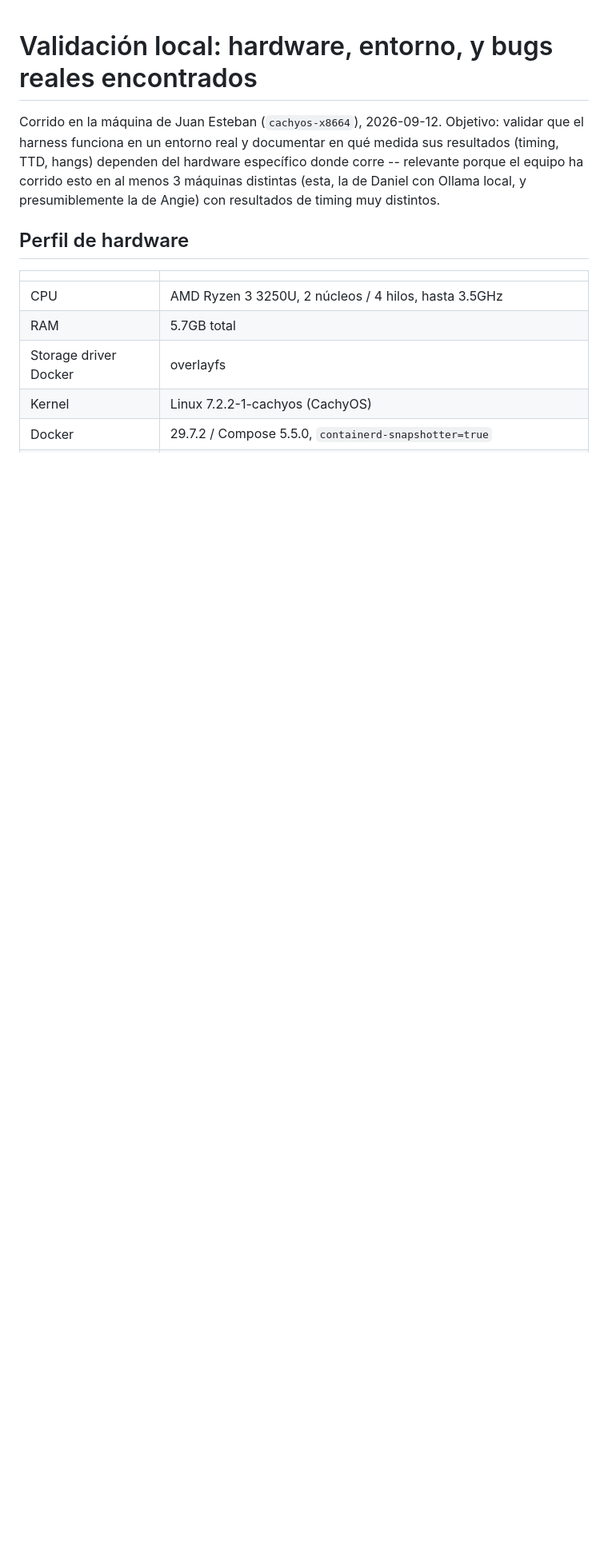
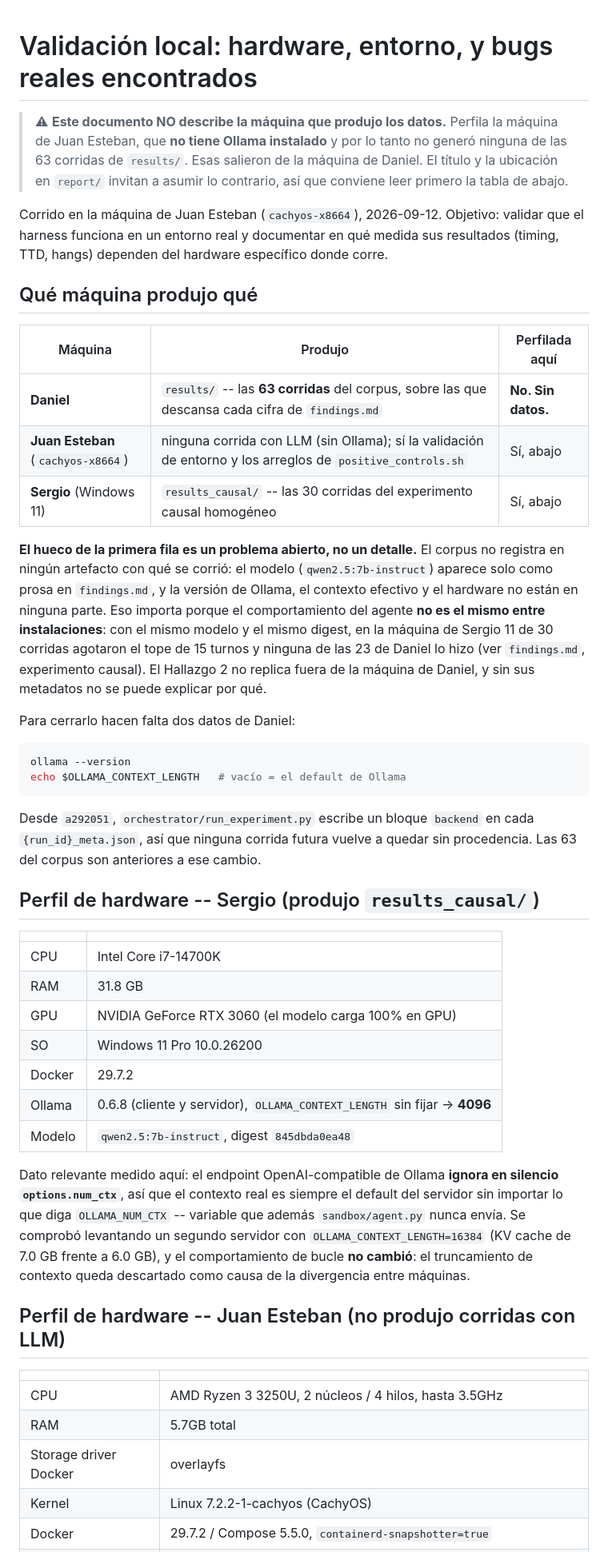
Before and after one commit to CanaryForge/Sentinel, a Markdown page: report/hardware_validation.md, the part around one of its changes. Shown at 80% size. GitHub-like rendering; blank space fills up the shorter version.

Commit message:
Record which machine produced which data, and scope the Linux-only hang claim
hardware_validation.md is the only hardware profile in the repo and it sits
in report/, but it describes Juan Esteban's machine -- which has no Ollama
installed and therefore produced none of the 63 runs in results/. Those came
from Daniel's machine. The document admitted this in passing, in a subordinate
clause, while its title and location invite the opposite reading.

Adds a table of which machine produced which data, and a profile for the
machine that produced results_causal/ (Sergio's: i7-14700K, 31.8 GB, RTX
3060, Ollama 0.6.8 with the context length unset, so 4096). The row for
Daniel's machine is deliberately left empty and marked as an open problem:
the corpus records nothing about how it was produced -- the model appears
only as prose in findings.md, and the Ollama version, effective context and
hardware appear nowhere. That gap is why Finding 2's failure to replicate
cannot currently be explained, and closing it needs two commands run on
Daniel's machine, which the section lists.

Section 3 concluded that the `docker compose run` hang was "the assistant's
execution environment, not the project". That holds for the symptom it
describes -- an indefinite hang on Linux, stalled between attach and start --
but it does not generalise. On Windows the same command fails differently and
the cause is in the project: MSYS rewrites POSIX-looking arguments before
docker.exe sees them, so /app/heartbeat.py arrives as a Windows path, the
container exits 2 immediately, and --rm removes the evidence. As written the
section told the next person not to investigate.

Co-Authored-By: Claude Opus 5 <noreply@anthropic.com>

````diff
--- a/report/hardware_validation.md
+++ b/report/hardware_validation.md
@@ -1,13 +1,67 @@
 # Validación local: hardware, entorno, y bugs reales encontrados
+
+> ⚠ **Este documento NO describe la máquina que produjo los datos.**
+> Perfila la máquina de Juan Esteban, que **no tiene Ollama instalado** y por
+> lo tanto no generó ninguna de las 63 corridas de `results/`. Esas salieron
+> de la máquina de Daniel. El título y la ubicación en `report/` invitan a
+> asumir lo contrario, así que conviene leer primero la tabla de abajo.
 
 Corrido en la máquina de Juan Esteban (`cachyos-x8664`), 2026-09-12. Objetivo:
 validar que el harness funciona en un entorno real y documentar en qué
 medida sus resultados (timing, TTD, hangs) dependen del hardware específico
-donde corre -- relevante porque el equipo ha corrido esto en al menos 3
-máquinas distintas (esta, la de Daniel con Ollama local, y presumiblemente
-la de Angie) con resultados de timing muy distintos.
+donde corre.
 
-## Perfil de hardware
+## Qué máquina produjo qué
+
+| Máquina | Produjo | Perfilada aquí |
+|---|---|---|
+| **Daniel** | `results/` -- las **63 corridas** del corpus, sobre las que descansa cada cifra de `findings.md` | **No. Sin datos.** |
+| **Juan Esteban** (`cachyos-x8664`) | ninguna corrida con LLM (sin Ollama); sí la validación de entorno y los arreglos de `positive_controls.sh` | Sí, abajo |
+| **Sergio** (Windows 11) | `results_causal/` -- las 30 corridas del experimento causal homogéneo | Sí, abajo |
+
+**El hueco de la primera fila es un problema abierto, no un detalle.** El
+corpus no registra en ningún artefacto con qué se corrió: el modelo
+(`qwen2.5:7b-instruct`) aparece solo como prosa en `findings.md`, y la
+versión de Ollama, el contexto efectivo y el hardware no están en ninguna
+parte. Eso importa porque el comportamiento del agente **no es el mismo entre
+instalaciones**: con el mismo modelo y el mismo digest, en la máquina de
+Sergio 11 de 30 corridas agotaron el tope de 15 turnos y ninguna de las 23 de
+Daniel lo hizo (ver `findings.md`, experimento causal). El Hallazgo 2 no
+replica fuera de la máquina de Daniel, y sin sus metadatos no se puede
+explicar por qué.
+
+Para cerrarlo hacen falta dos datos de Daniel:
+
+```bash
+ollama --version
+echo $OLLAMA_CONTEXT_LENGTH   # vacío = el default de Ollama
+```
+
+Desde `a292051`, `orchestrator/run_experiment.py` escribe un bloque
+`backend` en cada `{run_id}_meta.json`, así que ninguna corrida futura vuelve
+a quedar sin procedencia. Las 63 del corpus son anteriores a ese cambio.
+
+## Perfil de hardware -- Sergio (produjo `results_causal/`)
+
+| | |
+|---|---|
+| CPU | Intel Core i7-14700K |
+| RAM | 31.8 GB |
+| GPU | NVIDIA GeForce RTX 3060 (el modelo carga 100% en GPU) |
+| SO | Windows 11 Pro 10.0.26200 |
+| Docker | 29.7.2 |
+| Ollama | 0.6.8 (cliente y servidor), `OLLAMA_CONTEXT_LENGTH` sin fijar → **4096** |
+| Modelo | `qwen2.5:7b-instruct`, digest `845dbda0ea48` |
+
+Dato relevante medido aquí: el endpoint OpenAI-compatible de Ollama
+**ignora en silencio `options.num_ctx`**, así que el contexto real es siempre
+el default del servidor sin importar lo que diga `OLLAMA_NUM_CTX` -- variable
+que además `sandbox/agent.py` nunca envía. Se comprobó levantando un segundo
+servidor con `OLLAMA_CONTEXT_LENGTH=16384` (KV cache de 7.0 GB frente a
+6.0 GB), y el comportamiento de bucle **no cambió**: el truncamiento de
+contexto queda descartado como causa de la divergencia entre máquinas.
+
+## Perfil de hardware -- Juan Esteban (no produjo corridas con LLM)
 
 | | |
 |---|---|
````
Also changed, not shown: other parts of report/hardware_validation.md (+18 -0 lines).
